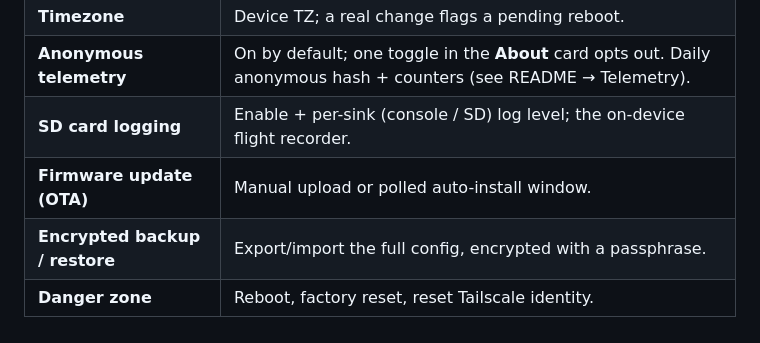
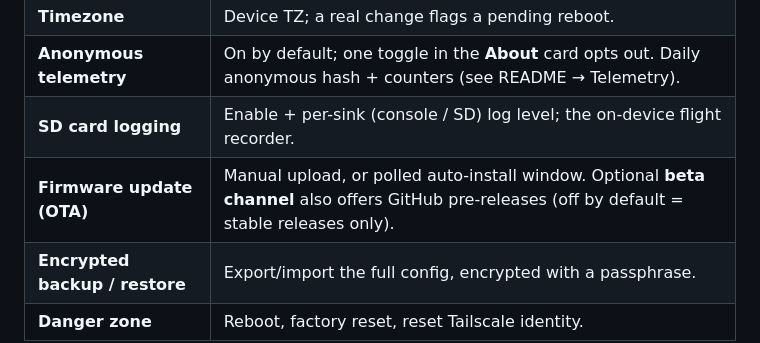
Before and after one commit to Csontikka/esp32-tailscale-subnet-router, a Markdown page: docs/CONFIGURATION.md, the part around the change. Drawn GitHub-style.

```diff
--- a/docs/CONFIGURATION.md
+++ b/docs/CONFIGURATION.md
@@ -88,6 +88,6 @@ Per rule: **source** / **destination** (`any` or CIDR), **protocol**
 | **Timezone** | Device TZ; a real change flags a pending reboot. |
 | **Anonymous telemetry** | On by default; one toggle in the **About** card opts out. Daily anonymous hash + counters (see README → Telemetry). |
 | **SD card logging** | Enable + per-sink (console / SD) log level; the on-device flight recorder. |
-| **Firmware update (OTA)** | Manual upload or polled auto-install window. |
+| **Firmware update (OTA)** | Manual upload, or polled auto-install window. Optional **beta channel** also offers GitHub pre-releases (off by default = stable releases only). |
 | **Encrypted backup / restore** | Export/import the full config, encrypted with a passphrase. |
 | **Danger zone** | Reboot, factory reset, reset Tailscale identity. |
```
Also changed, not shown: CHANGELOG.md (+12 -1 lines), README.md (+4 -4 lines).
